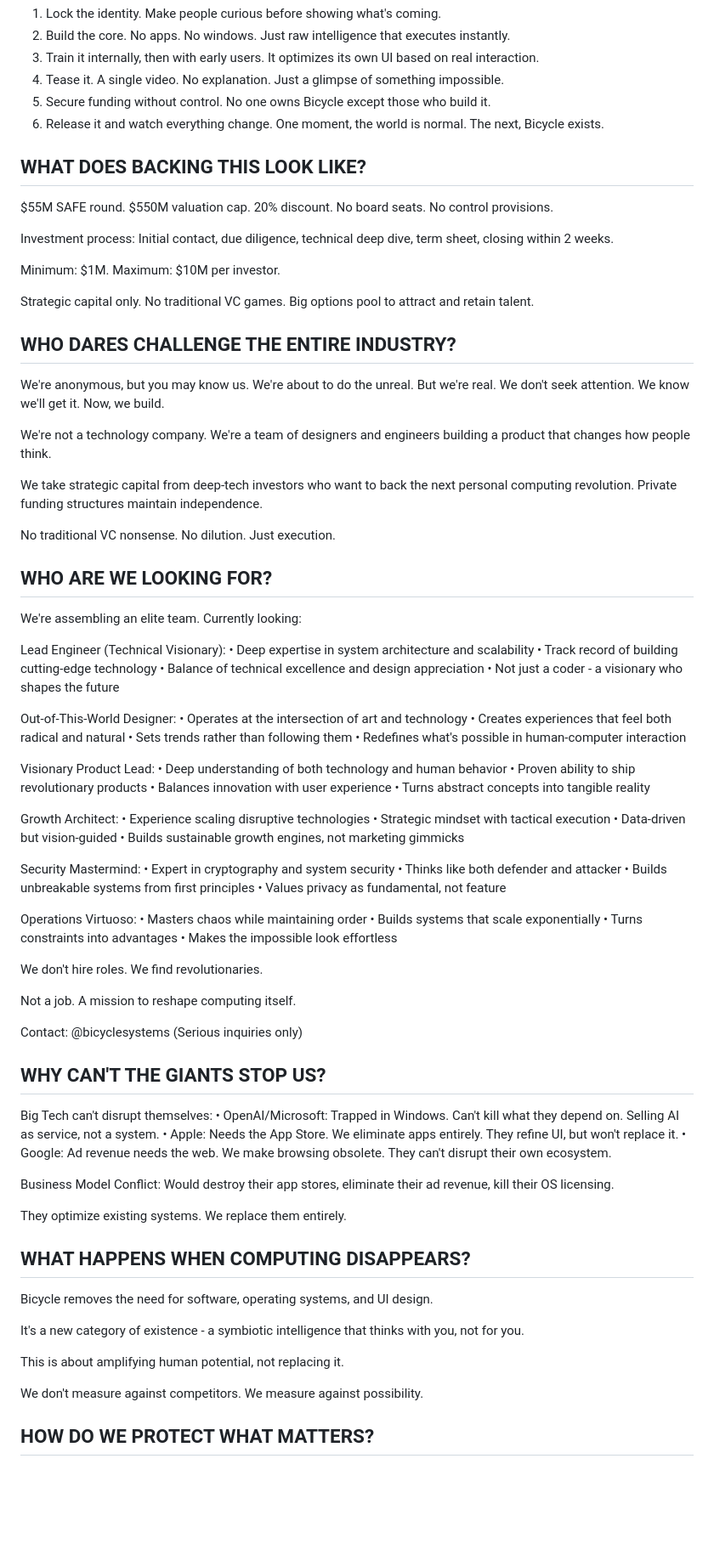
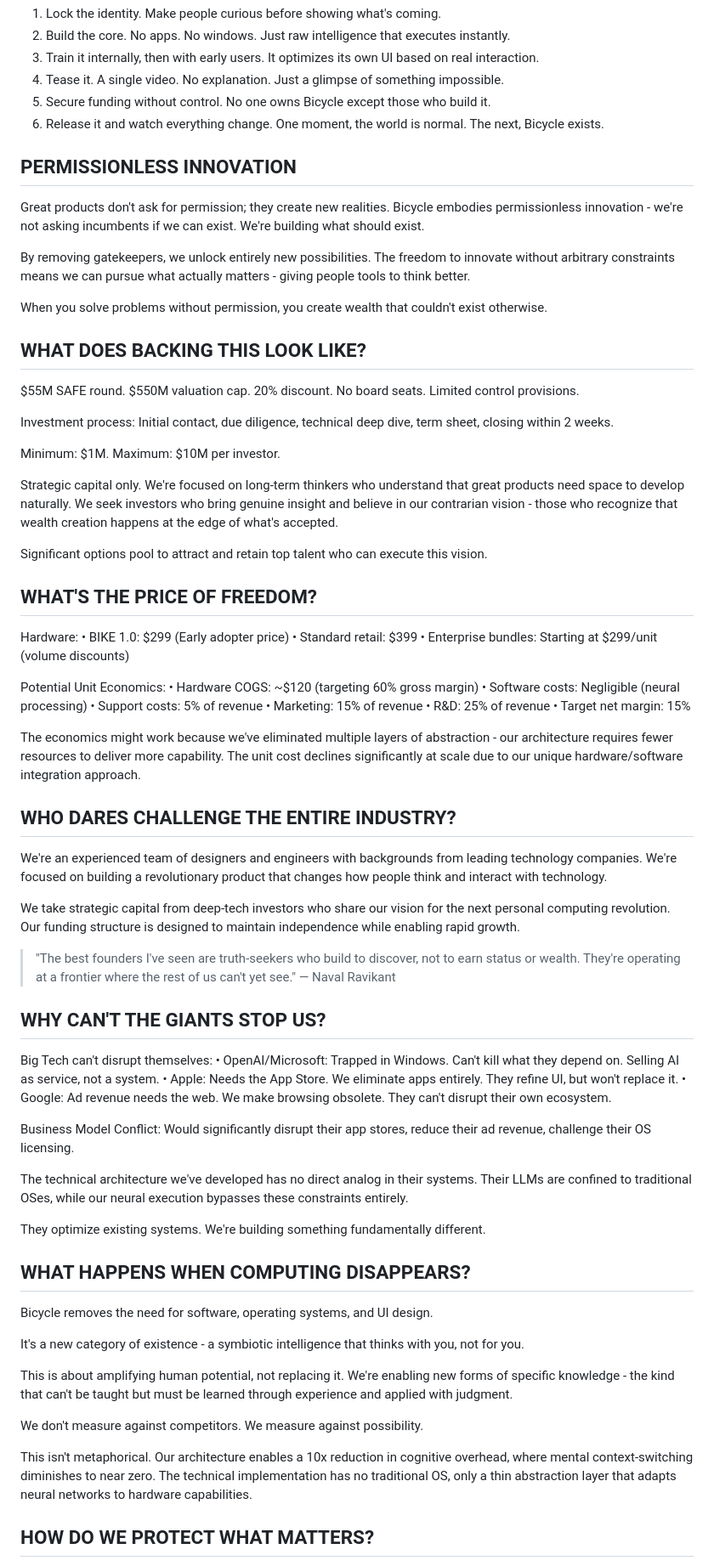
Before and after one commit to bicyclesystems/bicycle.systems, a Markdown page: INDEX.MD, the part around the change printed below. Shown: that part at 85% size. Drawn GitHub-style; blank space fills up the shorter version.

```diff
--- a/INDEX.MD
+++ b/INDEX.MD
@@ -154,73 +159,50 @@ We move fast. We break everything. We don't ask permission.
 5. Secure funding without control. No one owns Bicycle except those who build it.
 6. Release it and watch everything change. One moment, the world is normal. The next, Bicycle exists.
 
+## PERMISSIONLESS INNOVATION
+
+Great products don't ask for permission; they create new realities. Bicycle embodies permissionless innovation - we're not asking incumbents if we can exist. We're building what should exist.
+
+By removing gatekeepers, we unlock entirely new possibilities. The freedom to innovate without arbitrary constraints means we can pursue what actually matters - giving people tools to think better.
+
+When you solve problems without permission, you create wealth that couldn't exist otherwise.
+
 ## WHAT DOES BACKING THIS LOOK LIKE?
 
-$55M SAFE round. $550M valuation cap. 20% discount. No board seats. No control provisions.
+$55M SAFE round. $550M valuation cap. 20% discount. No board seats. Limited control provisions.
 
 Investment process: Initial contact, due diligence, technical deep dive, term sheet, closing within 2 weeks.
 
 Minimum: $1M. Maximum: $10M per investor.
 
-Strategic capital only. No traditional VC games. Big options pool to attract and retain talent.
+Strategic capital only. We're focused on long-term thinkers who understand that great products need space to develop naturally. We seek investors who bring genuine insight and believe in our contrarian vision - those who recognize that wealth creation happens at the edge of what's accepted.
+
+Significant options pool to attract and retain top talent who can execute this vision.
+
+## WHAT'S THE PRICE OF FREEDOM?
+
+Hardware:
+• BIKE 1.0: $299 (Early adopter price)
+• Standard retail: $399
+• Enterprise bundles: Starting at $299/unit (volume discounts)
+
+Potential Unit Economics:
+• Hardware COGS: ~$120 (targeting 60% gross margin)
+• Software costs: Negligible (neural processing)
+• Support costs: 5% of revenue
+• Marketing: 15% of revenue
+• R&D: 25% of revenue
+• Target net margin: 15%
+
+The economics might work because we've eliminated multiple layers of abstraction - our architecture requires fewer resources to deliver more capability. The unit cost declines significantly at scale due to our unique hardware/software integration approach.
 
 ## WHO DARES CHALLENGE THE ENTIRE INDUSTRY?
 
-We're anonymous, but you may know us. We're about to do the unreal. But we're real. We don't seek attention. We know we'll get it. Now, we build.
+We're an experienced team of designers and engineers with backgrounds from leading technology companies. We're focused on building a revolutionary product that changes how people think and interact with technology.
 
-We're not a technology company. We're a team of designers and engineers building a product that changes how people think.
+We take strategic capital from deep-tech investors who share our vision for the next personal computing revolution. Our funding structure is designed to maintain independence while enabling rapid growth.
 
-We take strategic capital from deep-tech investors who want to back the next personal computing revolution. Private funding structures maintain independence.
-
-No traditional VC nonsense. No dilution. Just execution.
-
-## WHO ARE WE LOOKING FOR?
-
-We're assembling an elite team. Currently looking:
-
-Lead Engineer (Technical Visionary):
-• Deep expertise in system architecture and scalability
-• Track record of building cutting-edge technology
-• Balance of technical excellence and design appreciation
-• Not just a coder - a visionary who shapes the future
-
-Out-of-This-World Designer:
-• Operates at the intersection of art and technology
-• Creates experiences that feel both radical and natural
-• Sets trends rather than following them
-• Redefines what's possible in human-computer interaction
-
-Visionary Product Lead:
-• Deep understanding of both technology and human behavior
-• Proven ability to ship revolutionary products
-• Balances innovation with user experience
-• Turns abstract concepts into tangible reality
-
-Growth Architect:
-• Experience scaling disruptive technologies
-• Strategic mindset with tactical execution
-• Data-driven but vision-guided
-• Builds sustainable growth engines, not marketing gimmicks
-
-Security Mastermind:
-• Expert in cryptography and system security
-• Thinks like both defender and attacker
-• Builds unbreakable systems from first principles
-• Values privacy as fundamental, not feature
-
-Operations Virtuoso:
-• Masters chaos while maintaining order
-• Builds systems that scale exponentially
-• Turns constraints into advantages
-• Makes the impossible look effortless
-
-We don't hire roles. We find revolutionaries.
-
-Not a job. A mission to reshape computing itself.
-
-Contact: @bicyclesystems
-(Serious inquiries only)
-
+> "The best founders I've seen are truth-seekers who build to discover, not to earn status or wealth. They're operating at a frontier where the rest of us can't yet see." — Naval Ravikant
 
 ## WHY CAN'T THE GIANTS STOP US?
 
@@ -229,9 +211,11 @@ Big Tech can't disrupt themselves:
 • Apple: Needs the App Store. We eliminate apps entirely. They refine UI, but won't replace it.
 • Google: Ad revenue needs the web. We make browsing obsolete. They can't disrupt their own ecosystem.
 
-Business Model Conflict: Would destroy their app stores, eliminate their ad revenue, kill their OS licensing.
+Business Model Conflict: Would significantly disrupt their app stores, reduce their ad revenue, challenge their OS licensing.
 
-They optimize existing systems. We replace them entirely.
+The technical architecture we've developed has no direct analog in their systems. Their LLMs are confined to traditional OSes, while our neural execution bypasses these constraints entirely.
+
+They optimize existing systems. We're building something fundamentally different.
 
 ## WHAT HAPPENS WHEN COMPUTING DISAPPEARS?
 
@@ -239,9 +223,11 @@ Bicycle removes the need for software, operating systems, and UI design.
 
 It's a new category of existence - a symbiotic intelligence that thinks with you, not for you.
 
-This is about amplifying human potential, not replacing it.
+This is about amplifying human potential, not replacing it. We're enabling new forms of specific knowledge - the kind that can't be taught but must be learned through experience and applied with judgment.
 
 We don't measure against competitors. We measure against possibility.
+
+This isn't metaphorical. Our architecture enables a 10x reduction in cognitive overhead, where mental context-switching diminishes to near zero. The technical implementation has no traditional OS, only a thin abstraction layer that adapts neural networks to hardware capabilities.
 
 ## HOW DO WE PROTECT WHAT MATTERS?
 
```
Also changed, not shown: other parts of INDEX.MD (+63 -12 lines).
